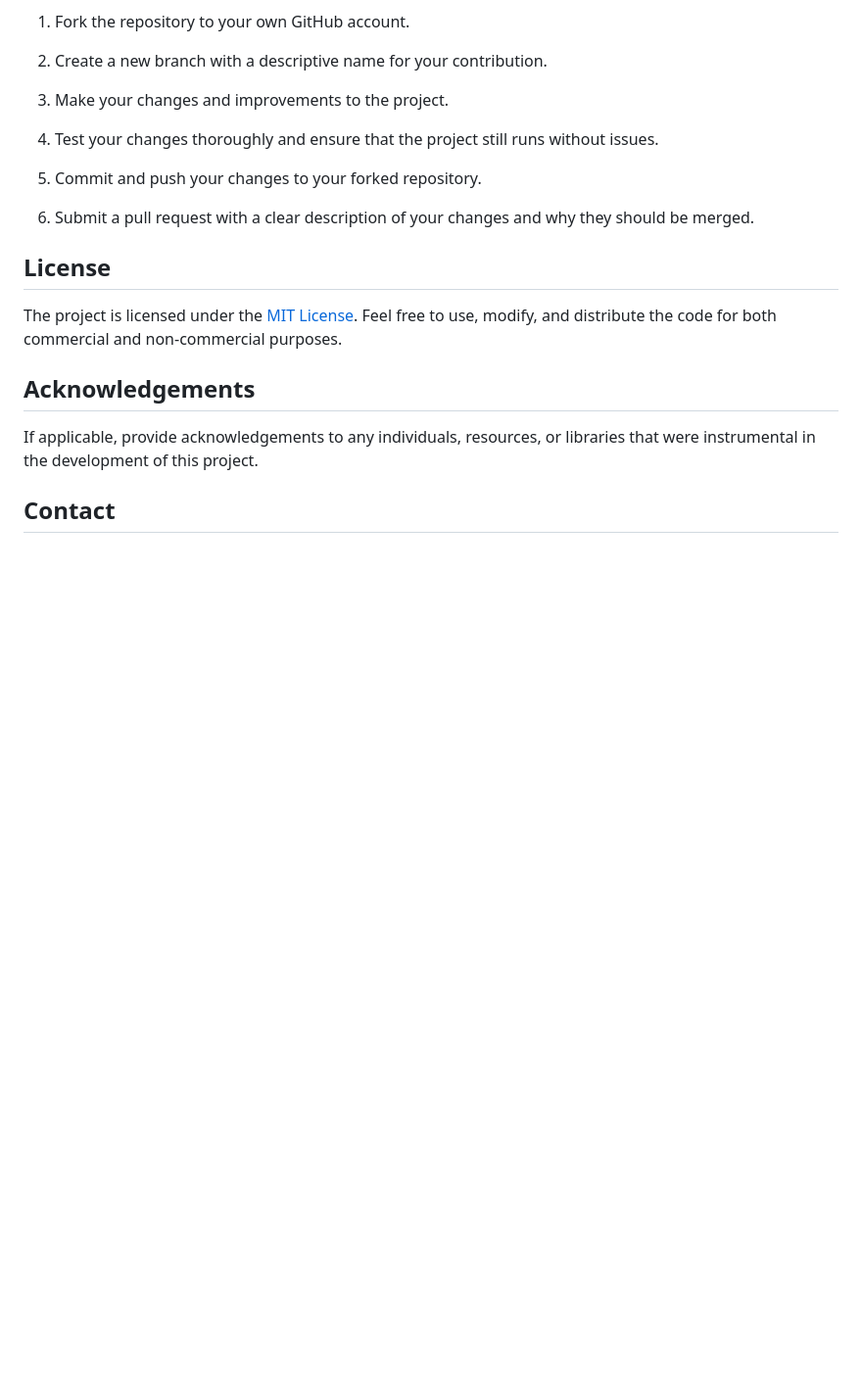
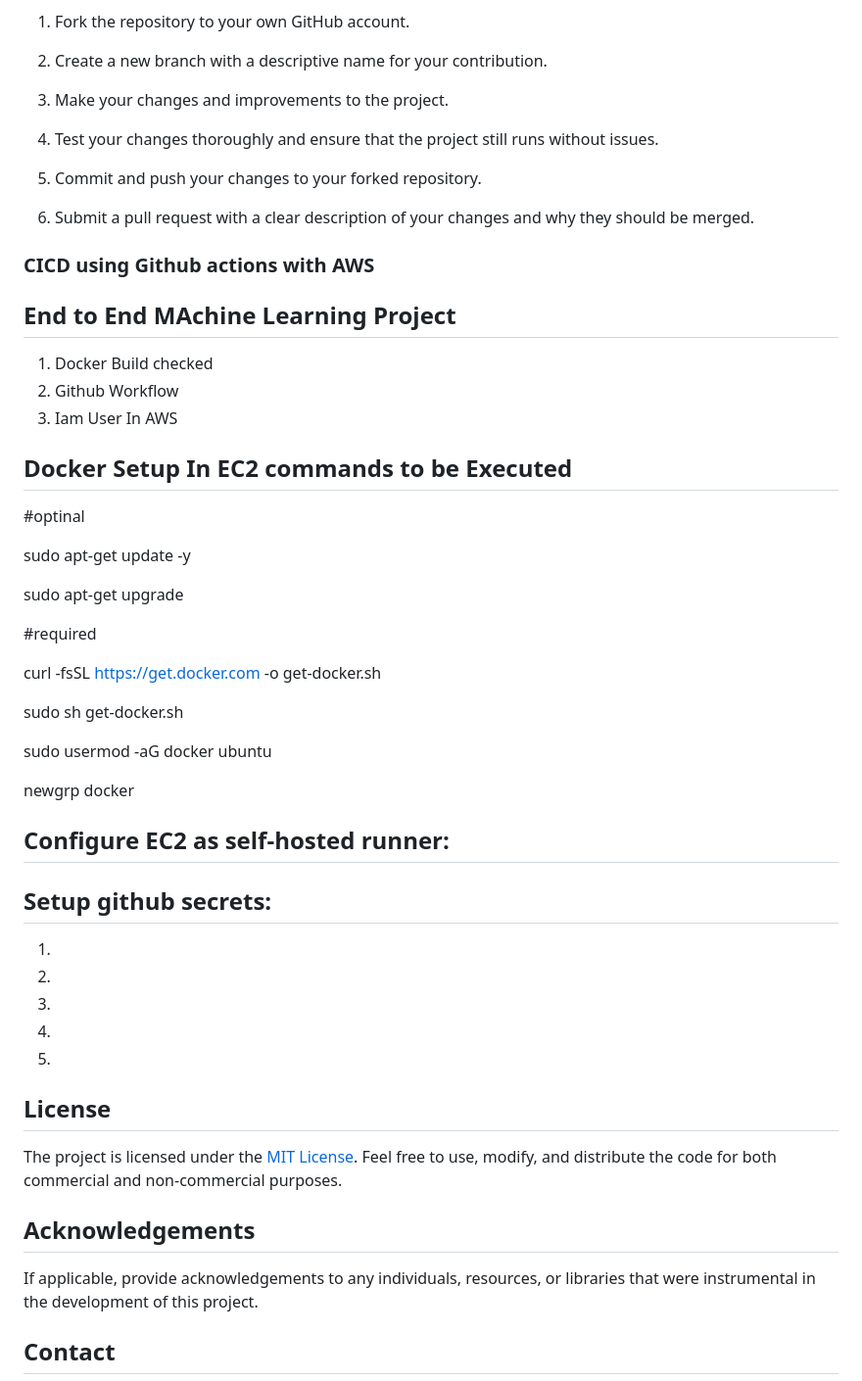
Before and after one commit to chandankr014/Machine_learning, a Markdown page: README.md, the part around the change. Shown at 98% size. Rendered like a GitHub page; blank space fills up the shorter version.

```diff
--- a/README.md
+++ b/README.md
@@ -78,6 +78,41 @@ If you wish to contribute to this project, please follow these guidelines:
 
 6. Submit a pull request with a clear description of your changes and why they should be merged.
 
+### CICD using Github actions with AWS
+## End to End MAchine Learning Project
+
+1. Docker Build checked
+2. Github Workflow
+3. Iam User In AWS
+
+## Docker Setup In EC2 commands to be Executed
+
+#optinal
+
+sudo apt-get update -y
+
+sudo apt-get upgrade
+
+#required
+
+curl -fsSL https://get.docker.com -o get-docker.sh
+
+sudo sh get-docker.sh
+
+sudo usermod -aG docker ubuntu
+
+newgrp docker
+
+## Configure EC2 as self-hosted runner:
+
+## Setup github secrets:
+1.
+2.
+3.
+4.
+5.
+
+
 ## License
 
 The project is licensed under the [MIT License](LICENSE). Feel free to use, modify, and distribute the code for both commercial and non-commercial purposes.
```
